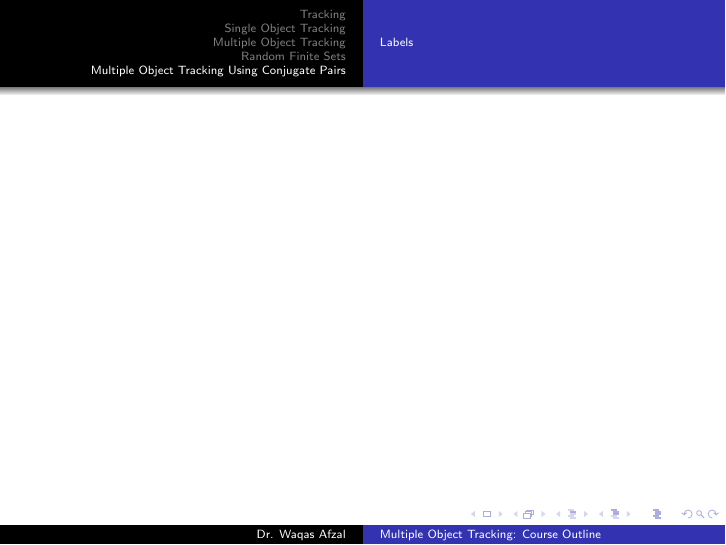
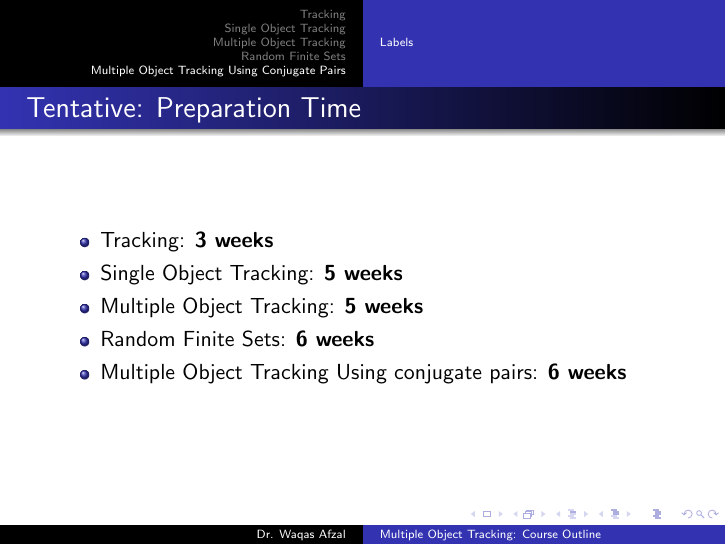
Before and after one commit to waqas4afzal/trackingCourse, LaTeX slides (mot_course_outline.tex): page 13 of 13. Compiled offline with pdfLaTeX.

Commit message:
updated timeline

```diff
--- a/mot_course_outline.tex
+++ b/mot_course_outline.tex
@@ -159,7 +159,13 @@
 	\subsection{Poisson Multi-Bernoulli Mixture Filter}
 	\subsection{MOT Filter Implementation}
 	\subsection{Labels}
-	\begin{frame}
-
+	\begin{frame}{Tentative: Preparation Time}
+		\begin{itemize}
+			\item Tracking: \textbf{3 weeks}
+			\item Single Object Tracking: \textbf{5 weeks}
+			\item Multiple Object Tracking: \textbf{5 weeks}
+			\item Random Finite Sets: \textbf{6 weeks}
+			\item Multiple Object Tracking Using conjugate pairs: \textbf{6 weeks}
+		\end{itemize}
 	\end{frame}
 \end{document}
```
Also changed, not shown: mot_course_outline.pdf.
